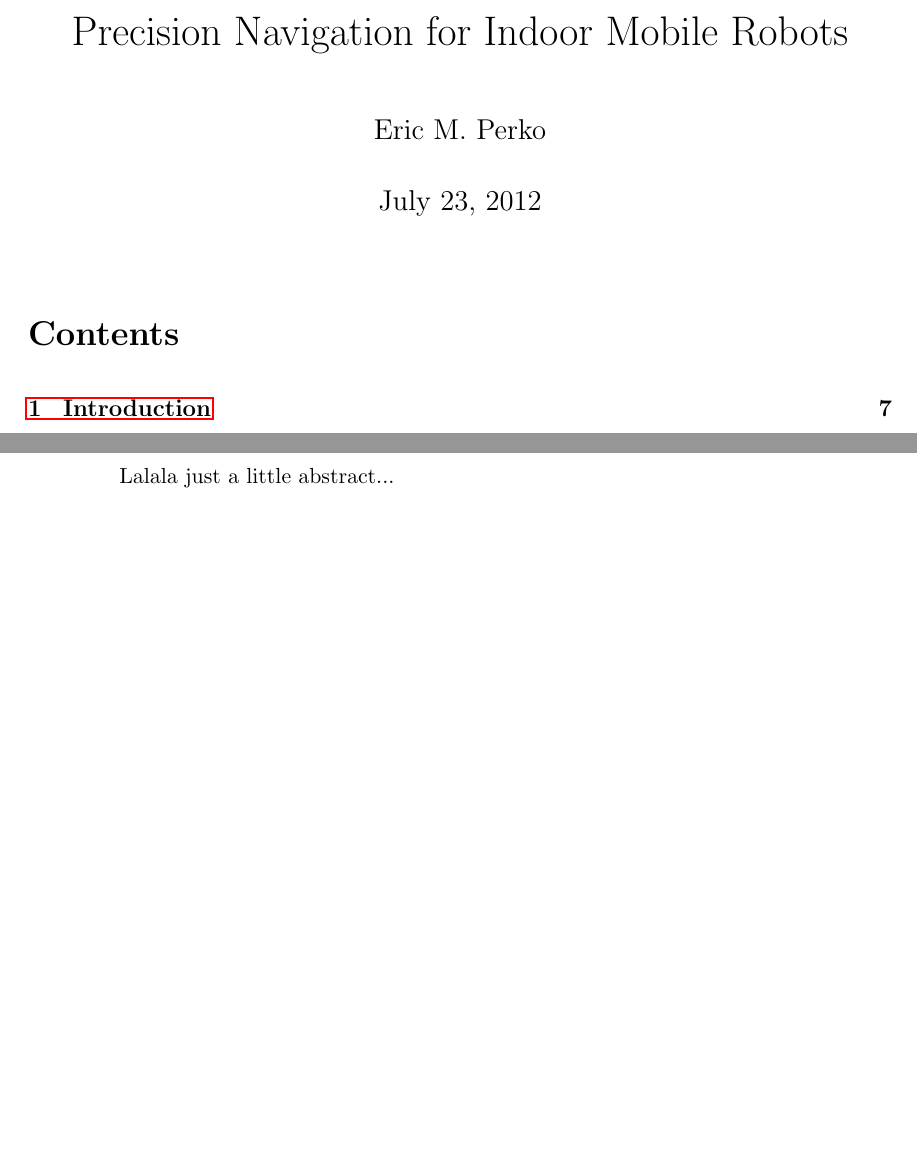
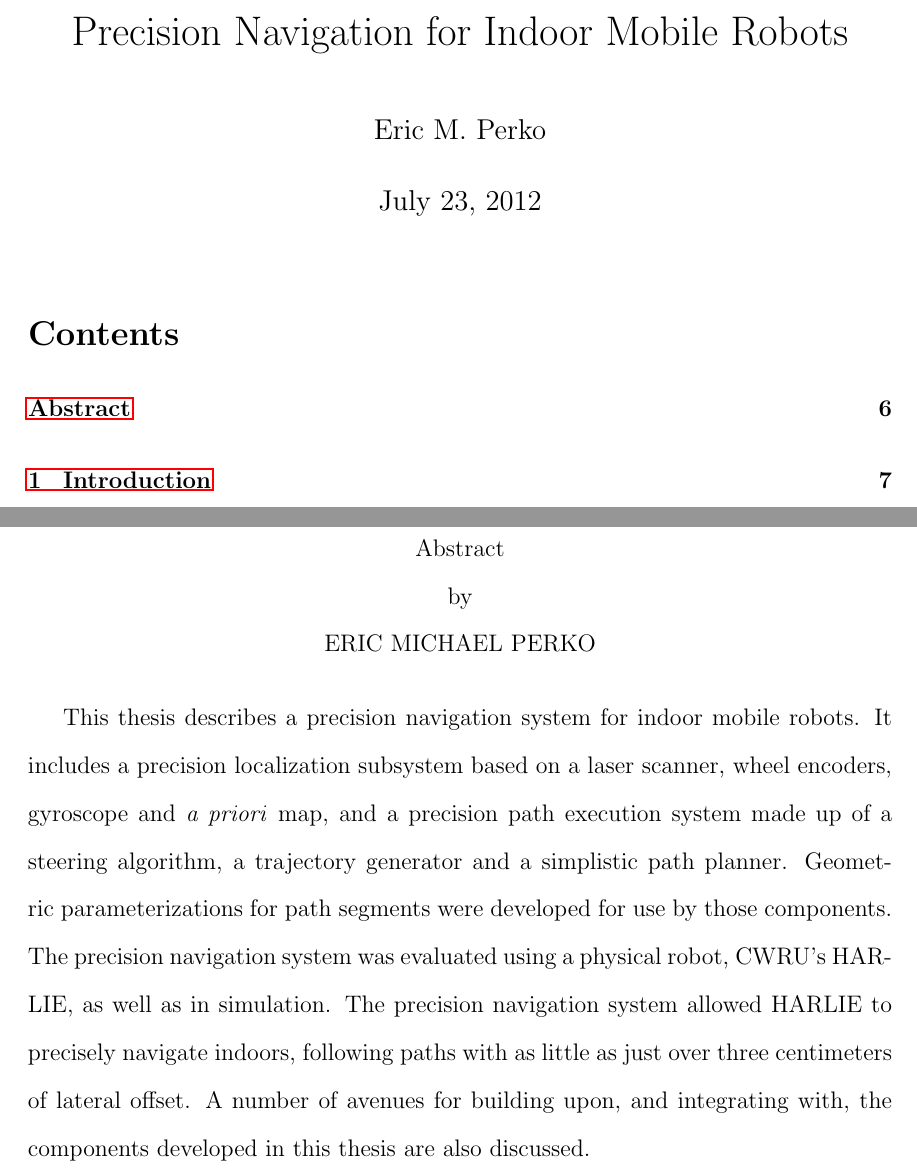
Before and after one commit to ericperko/cwru_ms_thesis, a LaTeX thesis (thesis/thesis.tex, which reads thesis/abstract.tex): two parts of pages 1 and 6 of 84, joined at a grey line, cut so that both start at the same text, the shorter picture padded with empty space. Compiled offline with pdfLaTeX.

Commit message:
Added abstract

```diff
--- a/thesis/abstract.tex
+++ b/thesis/abstract.tex
@@ -1,5 +1,16 @@
-\begin{abstract}
+\begin{center}
+    % Don't want to use section markup here
+    \phantomsection
+    \addcontentsline{toc}{section}{Abstract}
+    Precision Navigation for Indoor Mobile Robots
 
-Lalala just a little abstract...
+    \vspace{0.1\textheight}
 
-\end{abstract}
+    Abstract
+
+    by
+
+    ERIC MICHAEL PERKO
+\end{center}
+
+This thesis describes a precision navigation system for indoor mobile robots. It includes a precision localization subsystem based on a laser scanner, wheel encoders, gyroscope and \emph{a priori} map, and a precision path execution system made up of a steering algorithm, a trajectory generator and a simplistic path planner. Geometric parameterizations for path segments were developed for use by those components. The precision navigation system was evaluated using a physical robot, CWRU's HARLIE, as well as in simulation. The precision navigation system allowed HARLIE to precisely navigate indoors, following paths with as little as just over three centimeters of lateral offset. A number of avenues for building upon, and integrating with, the components developed in this thesis are also discussed.
```
